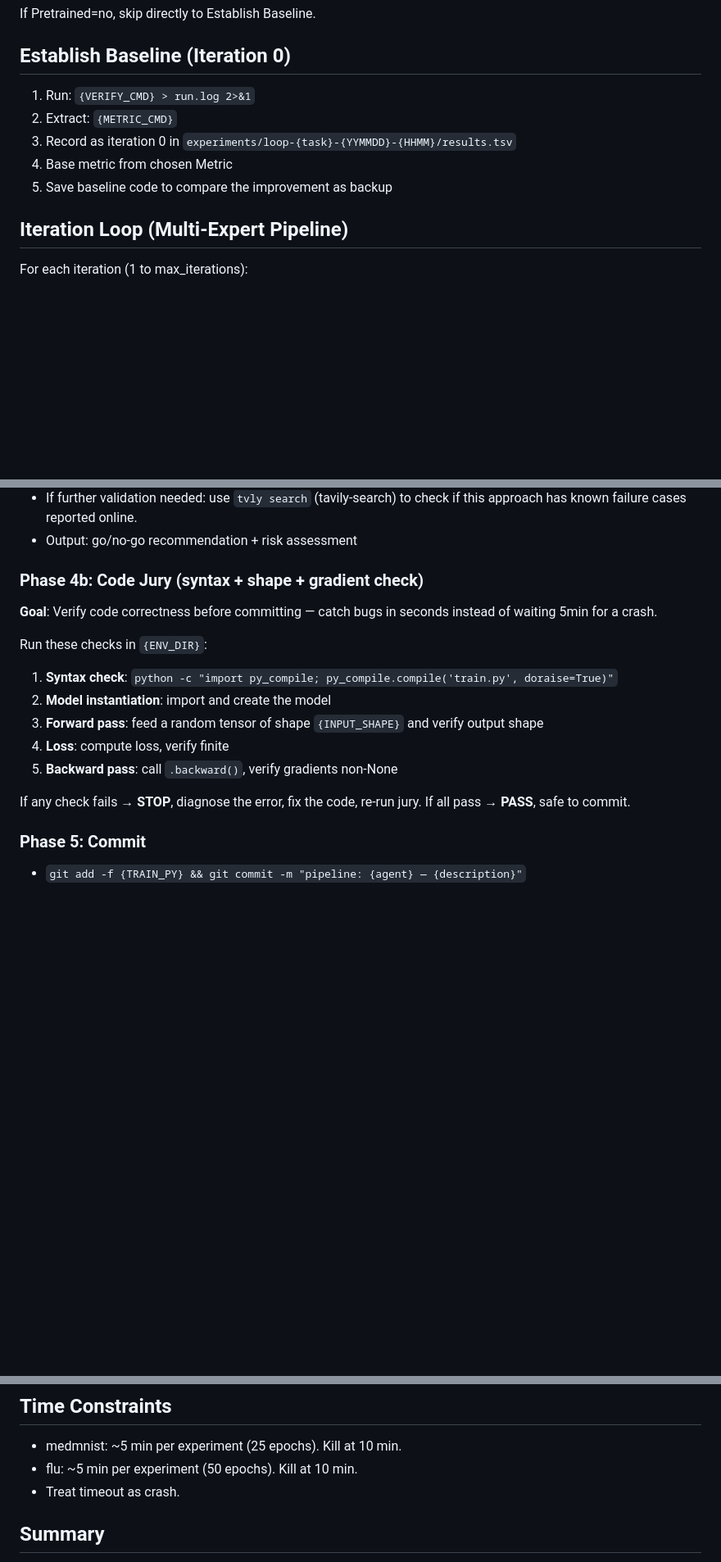
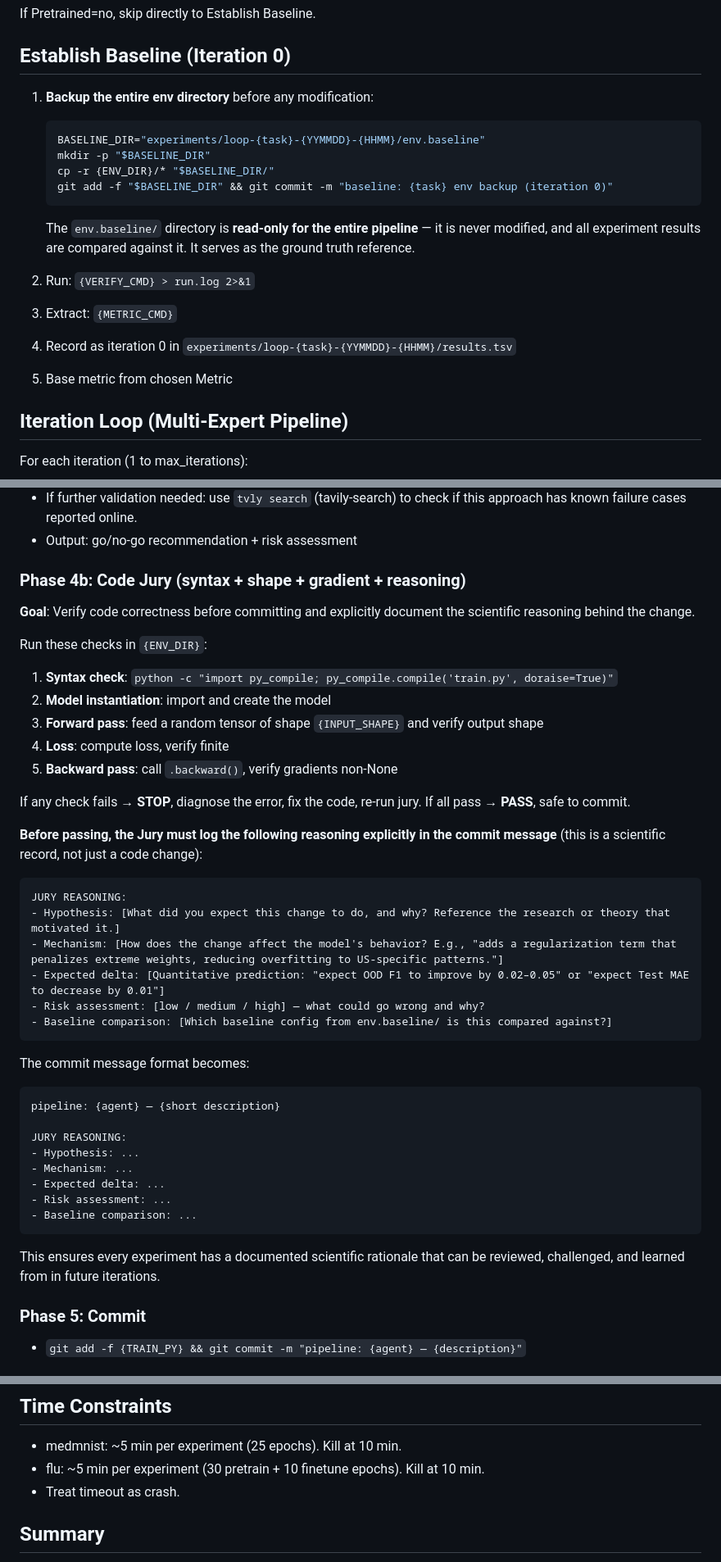
Before and after one commit to grmc1999/MLSS26_HACKATHON, a Markdown page: .opencode/commands/autoresearch_pipeline.md, 3 parts joined by grey strips. Shown at 82% size. Rendered like a GitHub page; blank space fills up the shorter version.

Commit message:
docs: update pipeline — backup baseline env, Code Jury scientific reasoning, flu RAG source, updated runner

````diff
--- a/.opencode/commands/autoresearch_pipeline.md
+++ b/.opencode/commands/autoresearch_pipeline.md
@@ -59,11 +59,19 @@ If Pretrained=no, skip directly to Establish Baseline.
 
 ## Establish Baseline (Iteration 0)
 
-1. Run: `{VERIFY_CMD} > run.log 2>&1`
-2. Extract: `{METRIC_CMD}`
-3. Record as iteration 0 in `experiments/loop-{task}-{YYMMDD}-{HHMM}/results.tsv`
-4. Base metric from chosen Metric
-5. Save baseline code to compare the improvement as backup
+1. **Backup the entire env directory** before any modification:
+   ```bash
+   BASELINE_DIR="experiments/loop-{task}-{YYMMDD}-{HHMM}/env.baseline"
+   mkdir -p "$BASELINE_DIR"
+   cp -r {ENV_DIR}/* "$BASELINE_DIR/"
+   git add -f "$BASELINE_DIR" && git commit -m "baseline: {task} env backup (iteration 0)"
+   ```
+   The `env.baseline/` directory is **read-only for the entire pipeline** — it is never modified, and all experiment results are compared against it. It serves as the ground truth reference.
+
+2. Run: `{VERIFY_CMD} > run.log 2>&1`
+3. Extract: `{METRIC_CMD}`
+4. Record as iteration 0 in `experiments/loop-{task}-{YYMMDD}-{HHMM}/results.tsv`
+5. Base metric from chosen Metric
 
 ## Iteration Loop (Multi-Expert Pipeline)
 
@@ -128,9 +136,9 @@ For each iteration (1 to max_iterations):
 - If further validation needed: use `tvly search` (tavily-search) to check if this approach has known failure cases reported online.
 - Output: go/no-go recommendation + risk assessment
 
-### Phase 4b: Code Jury (syntax + shape + gradient check)
+### Phase 4b: Code Jury (syntax + shape + gradient + reasoning)
 
-**Goal**: Verify code correctness before committing — catch bugs in seconds instead of waiting 5min for a crash.
+**Goal**: Verify code correctness before committing and explicitly document the scientific reasoning behind the change.
 
 Run these checks in `{ENV_DIR}`:
 
@@ -142,6 +150,31 @@ Run these checks in `{ENV_DIR}`:
 
 If any check fails → **STOP**, diagnose the error, fix the code, re-run jury.
 If all pass → **PASS**, safe to commit.
+
+**Before passing, the Jury must log the following reasoning explicitly in the commit message** (this is a scientific record, not just a code change):
+
+```
+JURY REASONING:
+- Hypothesis: [What did you expect this change to do, and why? Reference the research or theory that motivated it.]
+- Mechanism: [How does the change affect the model's behavior? E.g., "adds a regularization term that penalizes extreme weights, reducing overfitting to US-specific patterns."]
+- Expected delta: [Quantitative prediction: "expect OOD F1 to improve by 0.02–0.05" or "expect Test MAE to decrease by 0.01"]
+- Risk assessment: [low / medium / high] — what could go wrong and why?
+- Baseline comparison: [Which baseline config from env.baseline/ is this compared against?]
+```
+
+The commit message format becomes:
+```
+pipeline: {agent} — {short description}
+
+JURY REASONING:
+- Hypothesis: ...
+- Mechanism: ...
+- Expected delta: ...
+- Risk assessment: ...
+- Baseline comparison: ...
+```
+
+This ensures every experiment has a documented scientific rationale that can be reviewed, challenged, and learned from in future iterations.
 
 ### Phase 5: Commit
 
@@ -196,7 +229,7 @@ If bounded: current_iteration >= max_iterations → exit loop, print summary.
 
 ## Time Constraints
 - medmnist: ~5 min per experiment (25 epochs). Kill at 10 min.
-- flu: ~5 min per experiment (50 epochs). Kill at 10 min.
+- flu: ~5 min per experiment (30 pretrain + 10 finetune epochs). Kill at 10 min.
 - Treat timeout as crash.
 
 ## Summary
````
Also changed, not shown: other parts of .opencode/commands/autoresearch_pipeline.md (+3 -3 lines).
